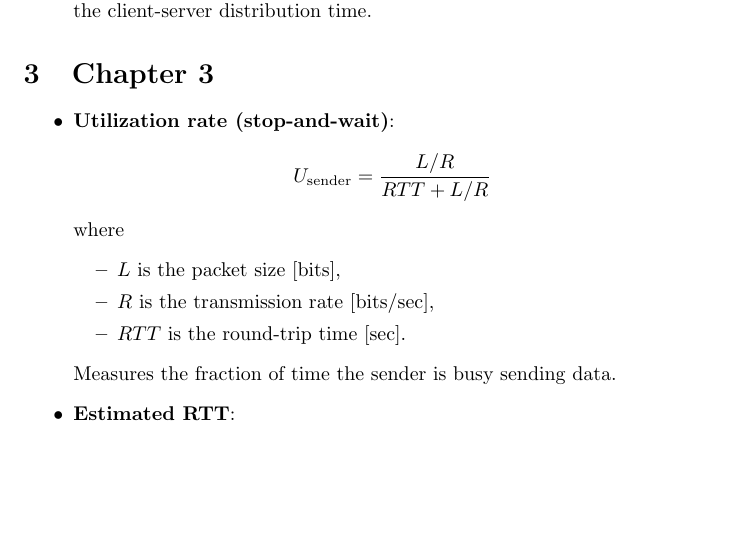
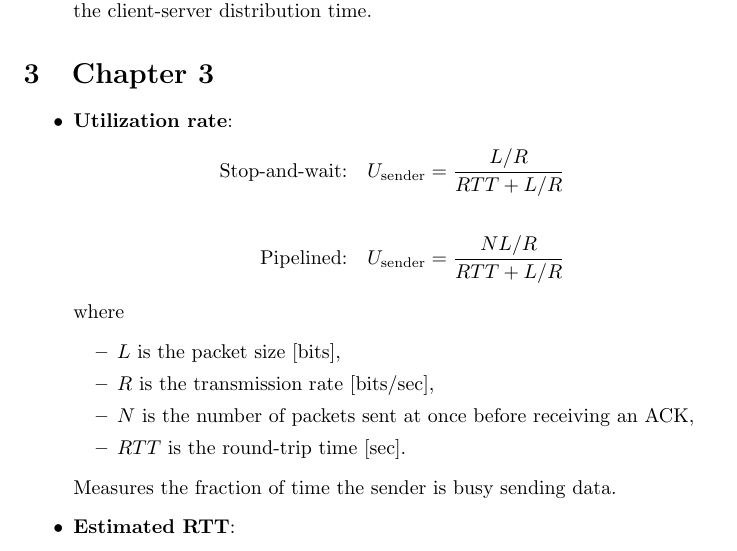
Before and after one commit to krishpatel2067/CS656-Reference, a LaTeX document (main.tex, which reads notes/chapter3.tex): part of page 3 of 5, cut so that both start at the same text, the shorter picture padded with empty space. Compiled offline with pdfLaTeX.

Commit message:
Chapter 3: add pipelined utilization rate

```diff
--- a/notes/chapter3.tex
+++ b/notes/chapter3.tex
@@ -1,14 +1,17 @@
 \section{Chapter 3}
 
 \begin{itemize}
-    \item \textbf{Utilization rate (stop-and-wait)}:
-          \begin{equation*}
-              U_\text{sender} = \frac{L/R}{RTT + L/R}
-          \end{equation*}
+    \item \textbf{Utilization rate}:
+          \begin{align*}
+              \text{Stop-and-wait:}\quad & U_\text{sender} = \frac{L/R}{RTT + L/R}  \\
+              \\
+              \text{Pipelined:}\quad     & U_\text{sender} = \frac{NL/R}{RTT + L/R}
+          \end{align*}
           where
           \begin{itemize}
               \item $L$ is the packet size [bits],
               \item $R$ is the transmission rate [bits/sec],
+              \item $N$ is the number of packets sent at once before receiving an ACK,
               \item $RTT$ is the round-trip time [sec].
           \end{itemize}
           Measures the fraction of time the sender is busy sending data.
```
Also changed, not shown: main.pdf.
